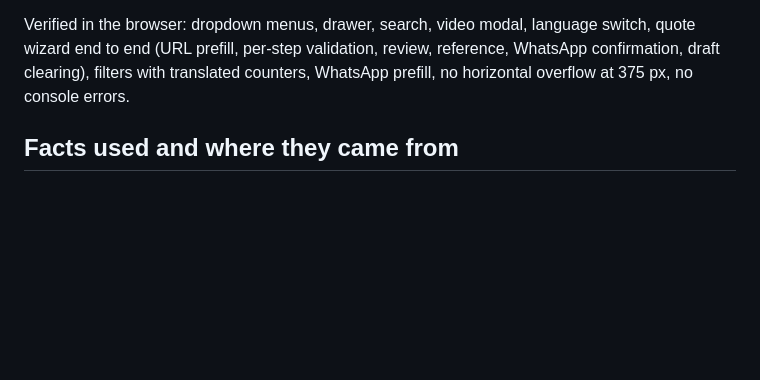
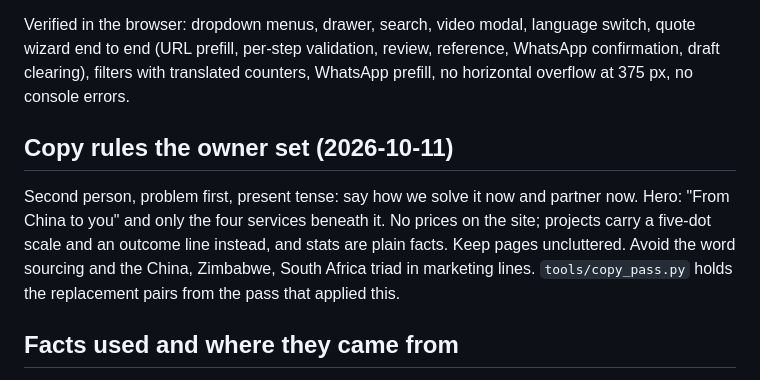
Before and after one commit to crossbowdigital/websa-worldwide, a Markdown page: README.md, the part around the change. Rendered like a GitHub page; blank space fills up the shorter version.

Commit message:
Docs: copy rules

```diff
--- a/README.md
+++ b/README.md
@@ -64,6 +64,10 @@ Lighthouse desktop against the local server, after the axe fixes: performance, a
 
 Verified in the browser: dropdown menus, drawer, search, video modal, language switch, quote wizard end to end (URL prefill, per-step validation, review, reference, WhatsApp confirmation, draft clearing), filters with translated counters, WhatsApp prefill, no horizontal overflow at 375 px, no console errors.
 
+## Copy rules the owner set (2026-10-11)
+
+Second person, problem first, present tense: say how we solve it now and partner now. Hero: "From China to you" and only the four services beneath it. No prices on the site; projects carry a five-dot scale and an outcome line instead, and stats are plain facts. Keep pages uncluttered. Avoid the word sourcing and the China, Zimbabwe, South Africa triad in marketing lines. `tools/copy_pass.py` holds the replacement pairs from the pass that applied this.
+
 ## Facts used and where they came from
 
 Everything comes from the client's current website, their Instagram bio, their YouTube channel, or the owner's messages on 2026-09-27. No invented testimonials, statistics or client names beyond the partners the client already names (Lesedi Solar PV, Letsatsi Solar PV, Philips Lighting, Ndewere Corporation, NDECOR Trading, Ekhaya).
```
